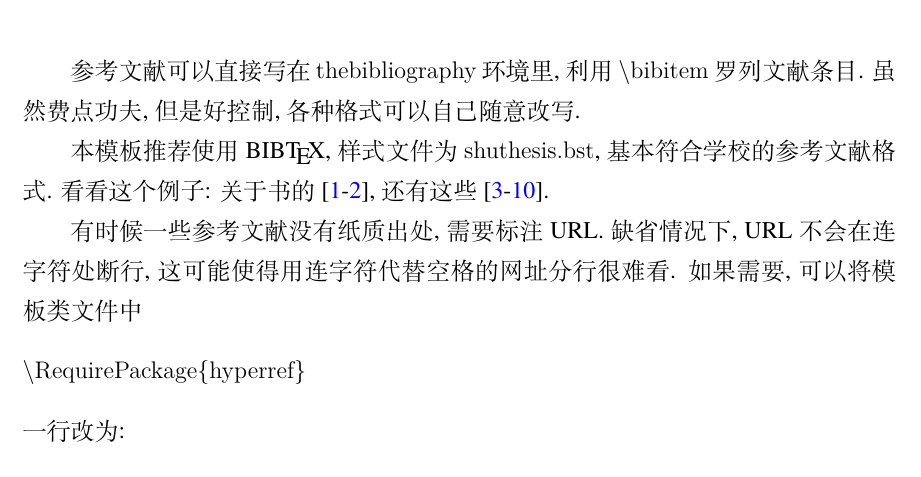
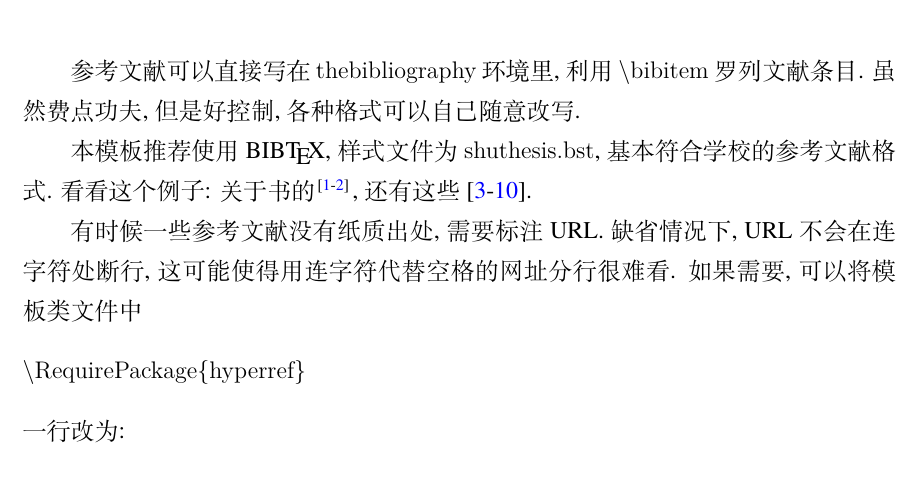
Before and after one commit to shuosc/SHU-Bachelor-Thesis-OSC, a LaTeX thesis (main.tex, which reads data/chap04.tex): part of page 11 of 14 before the commit and part of page 11 of 15 after it, cut so that both start at the same text. Compiled offline with XeLaTeX.

Commit message:
按照gbt7714文档修改顺序

```diff
--- a/data/chap04.tex
+++ b/data/chap04.tex
@@ -5,7 +5,7 @@
 目. 虽然费点功夫, 但是好控制, 各种格式可以自己随意改写.
 
 本模板推荐使用 BIB\TeX, 样式文件为 \texttt{shuthesis.bst}, 基本符合学校的参考文献格
-式. 看看这个例子: 关于书的~\cite{tex1989,algebra2000}, 还有这些 \cite{nikiforov2014,
+式. 看看这个例子: 关于书的~\cite{tex1989,algebra2000}, 还有这些\citestyle{numbers} \cite{nikiforov2014,
 BuFanZhou2016:Z-eigenvalues,HuQiShao2013:Cored-Hypergraphs,KangNikiforov2014:Extremal-Problems,
 LinZhou2016:Distance-Spectral,LuMan2016:Small-Spectral-Radius,Nikiforov2017:Symmetric-Spectrum,
 Qi2014:H-Plus-Eigenvalues}.
--- a/main.tex
+++ b/main.tex
@@ -10,6 +10,8 @@
 \usepackage{shuthesis}
 \usepackage{times}
 \usepackage{gbt7714}
+\bibliographystyle{gbt7714-numerical}
+\citestyle{super}                   % 默认引用为角标格式，正文格式为\citestyle{numbers}
 
 \graphicspath{{figures/}}
 
```
Also changed, not shown: main.pdf, shuthesis.pdf, main.tex (4 more changed lines).
